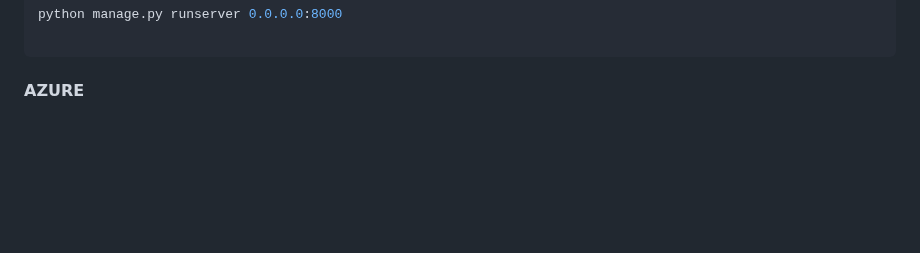
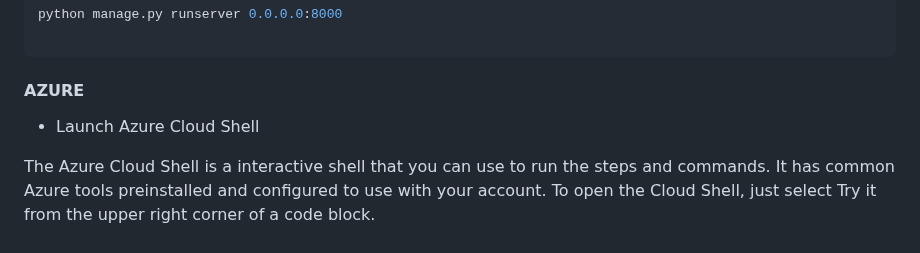
Before and after one commit to NAchref/Multi-Cloud-Application-with-Load-Balancing-on-AWS-and-Azure, a Markdown page: SPRINT 2 - Deployment/README.md, the part around the change. Drawn GitHub-style; blank space fills up the shorter version.

```diff
--- a/SPRINT 2 - Deployment/README.md
+++ b/SPRINT 2 - Deployment/README.md
@@ -98,3 +98,9 @@ python manage.py runserver 0.0.0.0:8000
 
 
 #### AZURE
+
+
+* Launch Azure Cloud Shell
+
+The Azure Cloud Shell is a interactive shell that you can use to run the steps and commands. It has common Azure tools preinstalled and configured to use with your account.
+To open the Cloud Shell, just select Try it from the upper right corner of a code block.
```
